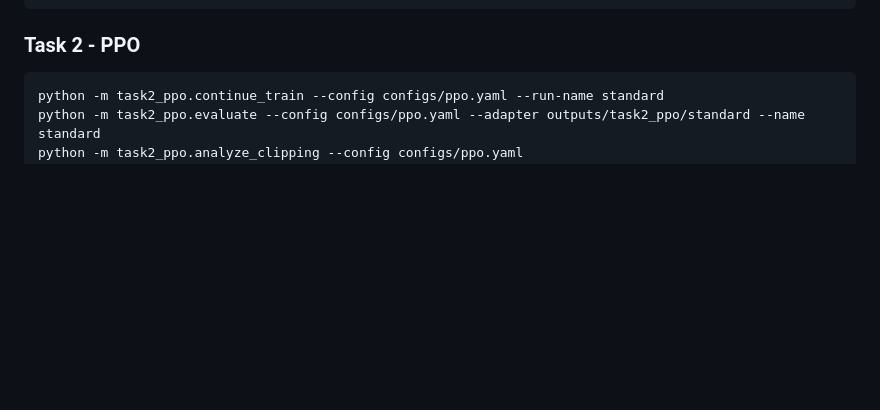
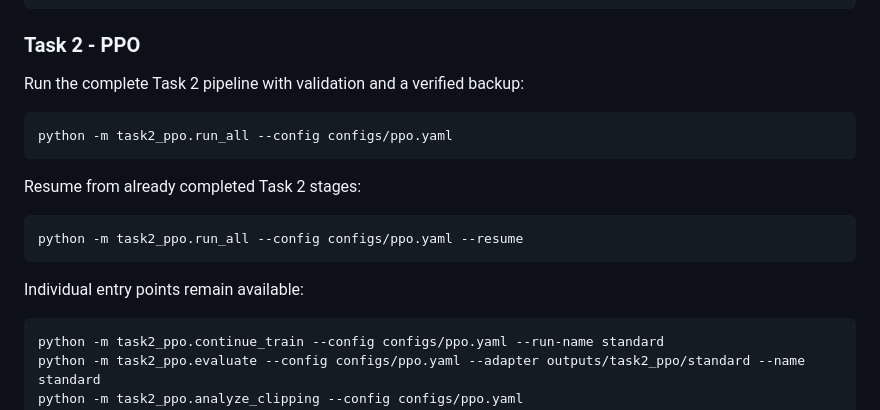
Before and after one commit to Mujtaba7734/Advanced-Topics-in-Machine-Learning, a Markdown page: Assignment-2/README.md, the part around the change. Drawn GitHub-style; blank space fills up the shorter version.

Commit message:
Document complete PPO Task 2 runner

````diff
--- a/Assignment-2/README.md
+++ b/Assignment-2/README.md
@@ -106,6 +106,20 @@ python -m task1_dpo.analyze_length --config configs/dpo.yaml
 
 ### Task 2 - PPO
 
+Run the complete Task 2 pipeline with validation and a verified backup:
+
+```bash
+python -m task2_ppo.run_all --config configs/ppo.yaml
+```
+
+Resume from already completed Task 2 stages:
+
+```bash
+python -m task2_ppo.run_all --config configs/ppo.yaml --resume
+```
+
+Individual entry points remain available:
+
 ```bash
 python -m task2_ppo.continue_train --config configs/ppo.yaml --run-name standard
 python -m task2_ppo.evaluate --config configs/ppo.yaml --adapter outputs/task2_ppo/standard --name standard
````
